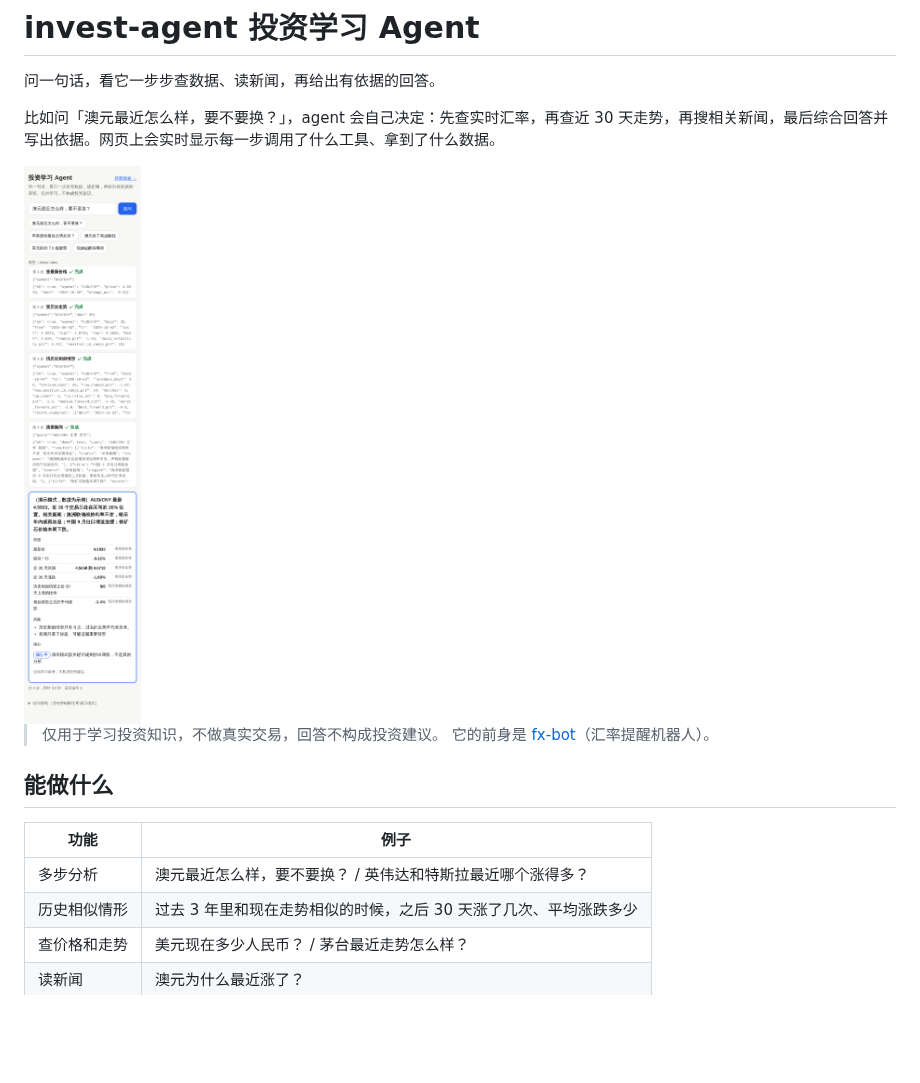
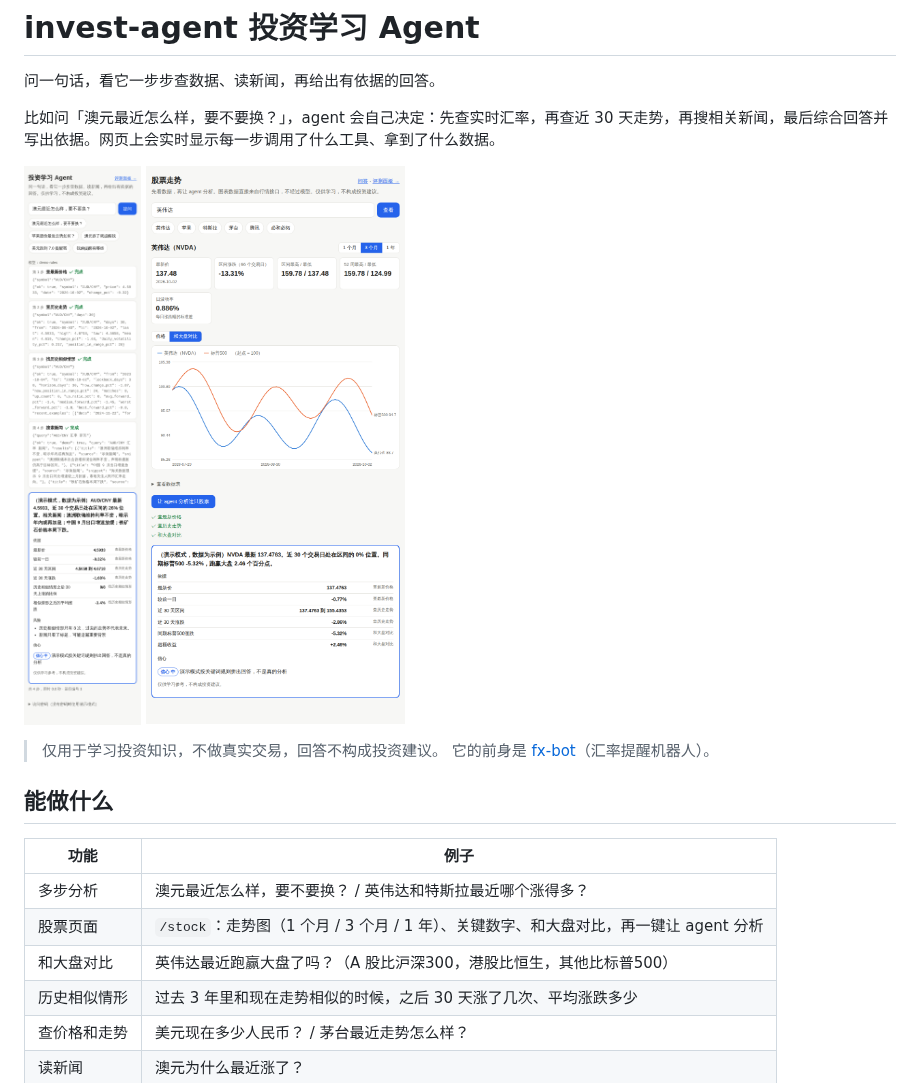
Before and after one commit to Szt-123-coder/invest-agent, a Markdown page: README.md, the part around the change. Rendered like a GitHub page; pictures changed too: docs/demo-stock.png (added); blank space fills up the shorter version.

```diff
--- a/README.md
+++ b/README.md
@@ -4,7 +4,7 @@
 
 比如问「澳元最近怎么样，要不要换？」，agent 会自己决定：先查实时汇率，再查近 30 天走势，再搜相关新闻，最后综合回答并写出依据。网页上会实时显示每一步调用了什么工具、拿到了什么数据。
 
-<img src="docs/demo-home.png" width="360" alt="首页：一步步显示 agent 调用的工具和最终回答">
+<img src="docs/demo-home.png" width="360" alt="首页：一步步显示 agent 调用的工具和最终回答"> <img src="docs/demo-stock.png" width="360" alt="股票页面：走势图、和大盘对比、agent 分析卡片">
 
 > 仅用于学习投资知识，不做真实交易，回答不构成投资建议。
 > 它的前身是 [fx-bot](https://github.com/Szt-123-coder/fx-bot)（汇率提醒机器人）。
@@ -14,6 +14,8 @@
 | 功能 | 例子 |
 | --- | --- |
 | 多步分析 | 澳元最近怎么样，要不要换？ / 英伟达和特斯拉最近哪个涨得多？ |
+| 股票页面 | `/stock`：走势图（1 个月 / 3 个月 / 1 年）、关键数字、和大盘对比，再一键让 agent 分析 |
+| 和大盘对比 | 英伟达最近跑赢大盘了吗？（A 股比沪深300，港股比恒生，其他比标普500） |
 | 历史相似情形 | 过去 3 年里和现在走势相似的时候，之后 30 天涨了几次、平均涨跌多少 |
 | 查价格和走势 | 美元现在多少人民币？ / 茅台最近走势怎么样？ |
 | 读新闻 | 澳元为什么最近涨了？ |
```
Also changed, not shown: docs/design/005-stock-page.md (added, +28 -0 lines), 13 other files.
